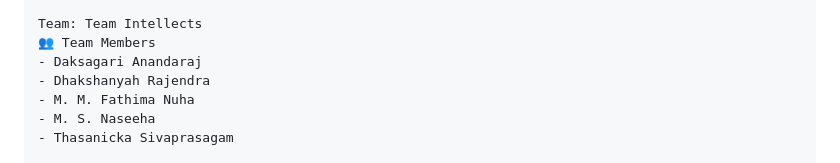
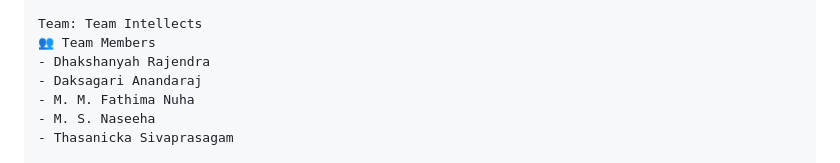
Before and after one commit to Dhaksha28Rajendra/budget-ease-app, a Markdown page: README.md, the part around the change. Drawn GitHub-style.

```diff
--- a/README.md
+++ b/README.md
@@ -258,8 +258,8 @@ University: Rajarata University of Sri Lanka
 
 Team: Team Intellects
 👥 Team Members
+- Dhakshanyah Rajendra
 - Daksagari Anandaraj
-- Dhakshanyah Rajendra
 - M. M. Fathima Nuha
 - M. S. Naseeha
 - Thasanicka Sivaprasagam
```
